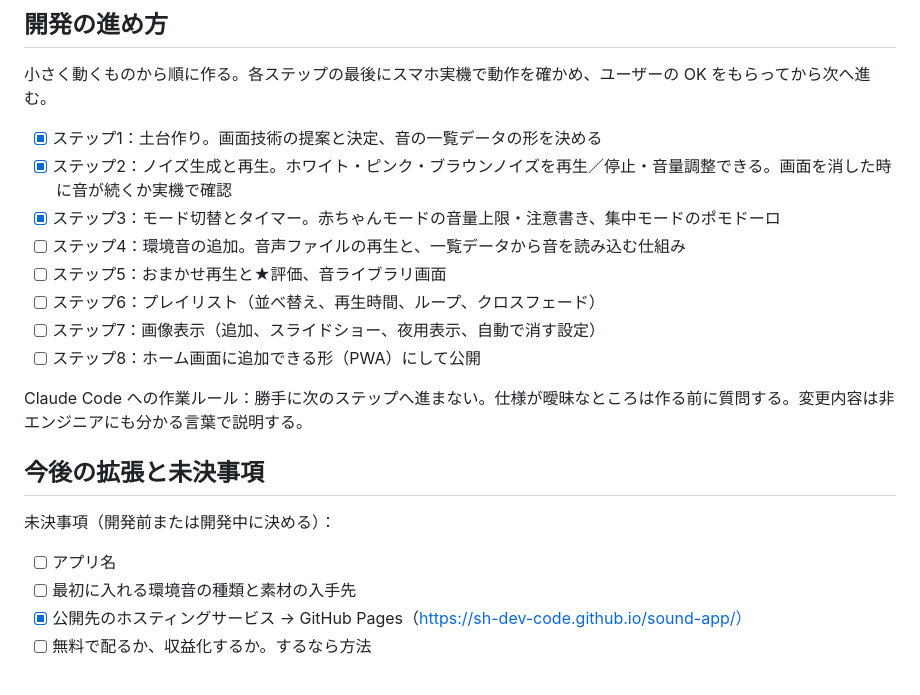
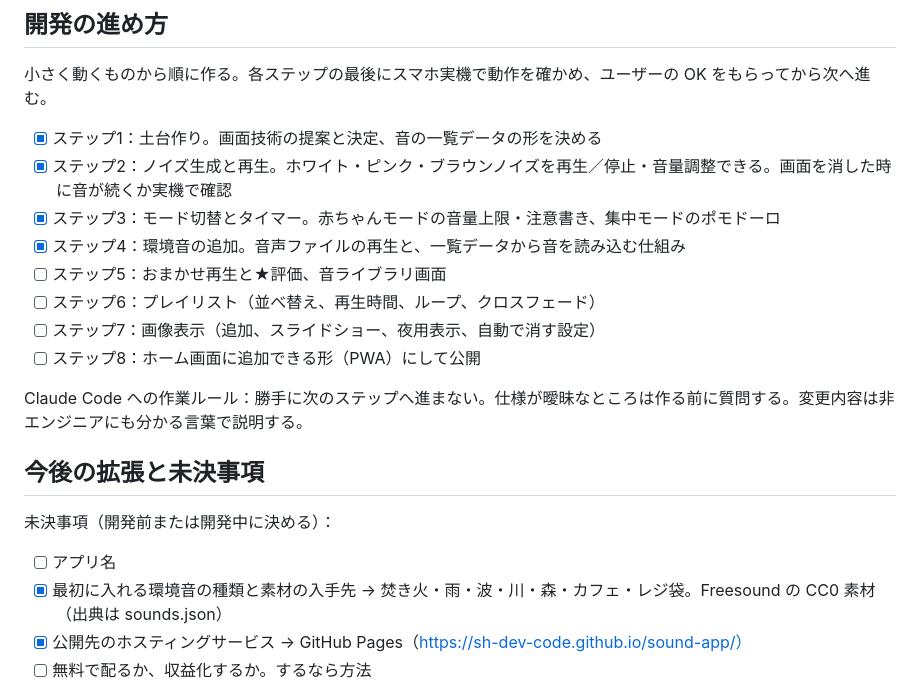
Before and after one commit to sh-dev-code/sound-app, a Markdown page: CLAUDE.md, the part around the change. GitHub-like rendering.

Commit message:
ステップ4完了: 要件書に進捗を反映

```diff
--- a/CLAUDE.md
+++ b/CLAUDE.md
@@ -134,7 +134,7 @@ Oct 22, 2026 · @イソ
 - [x] ステップ1：土台作り。画面技術の提案と決定、音の一覧データの形を決める
 - [x] ステップ2：ノイズ生成と再生。ホワイト・ピンク・ブラウンノイズを再生／停止・音量調整できる。画面を消した時に音が続くか実機で確認
 - [x] ステップ3：モード切替とタイマー。赤ちゃんモードの音量上限・注意書き、集中モードのポモドーロ
-- [ ] ステップ4：環境音の追加。音声ファイルの再生と、一覧データから音を読み込む仕組み
+- [x] ステップ4：環境音の追加。音声ファイルの再生と、一覧データから音を読み込む仕組み
 - [ ] ステップ5：おまかせ再生と★評価、音ライブラリ画面
 - [ ] ステップ6：プレイリスト（並べ替え、再生時間、ループ、クロスフェード）
 - [ ] ステップ7：画像表示（追加、スライドショー、夜用表示、自動で消す設定）
@@ -147,7 +147,7 @@ Claude Code への作業ルール：勝手に次のステップへ進まない
 未決事項（開発前または開発中に決める）：
 
 - [ ] アプリ名
-- [ ] 最初に入れる環境音の種類と素材の入手先
+- [x] 最初に入れる環境音の種類と素材の入手先 → 焚き火・雨・波・川・森・カフェ・レジ袋。Freesound の CC0 素材（出典は sounds.json）
 - [x] 公開先のホスティングサービス → GitHub Pages（https://sh-dev-code.github.io/sound-app/）
 - [ ] 無料で配るか、収益化するか。するなら方法
 
```
